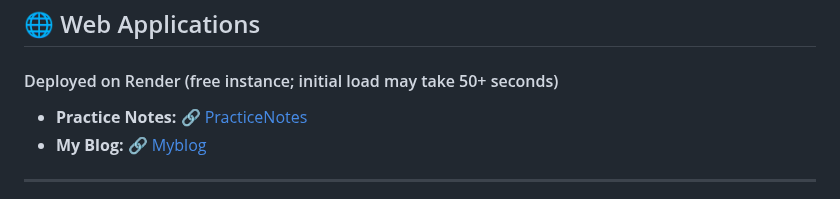
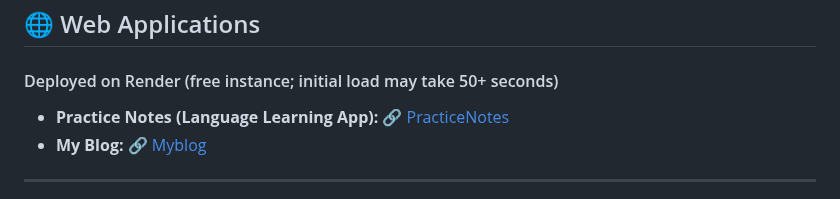
Before and after one commit to Yusuprozimemet/Yusuprozimemet, a Markdown page: README.md, the part around the change. Rendered like a GitHub page.

```diff
--- a/README.md
+++ b/README.md
@@ -13,7 +13,7 @@
 
 ## 🌐 Web Applications
 #### Deployed on Render (free instance; initial load may take 50+ seconds)
-- **Practice Notes:** [🔗 PracticeNotes](https://practicenl.onrender.com)
+- **Practice Notes (Language Learning App):** [🔗 PracticeNotes](https://practicenl.onrender.com)
 - **My Blog:** [🔗 Myblog](https://myblog-lax8.onrender.com/)
 
 ---
```
